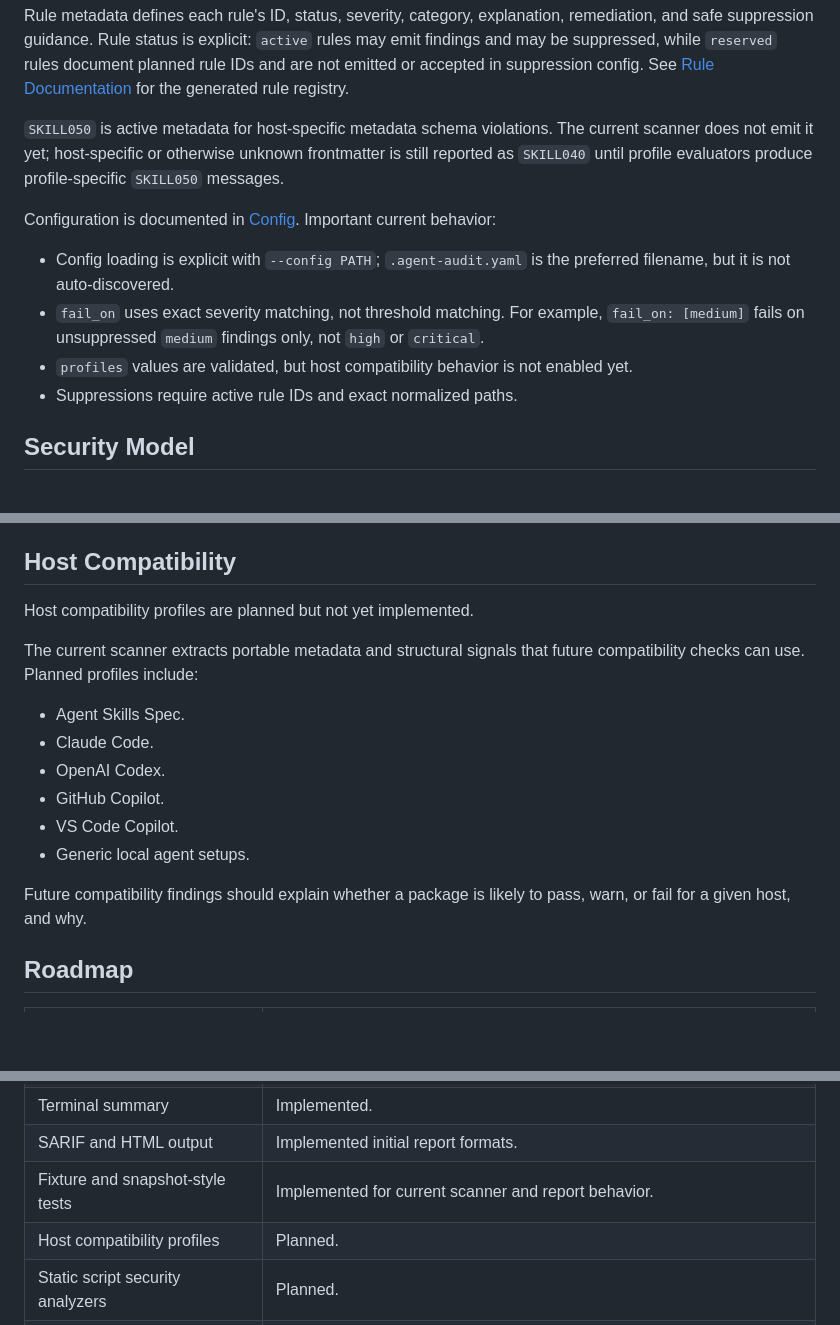
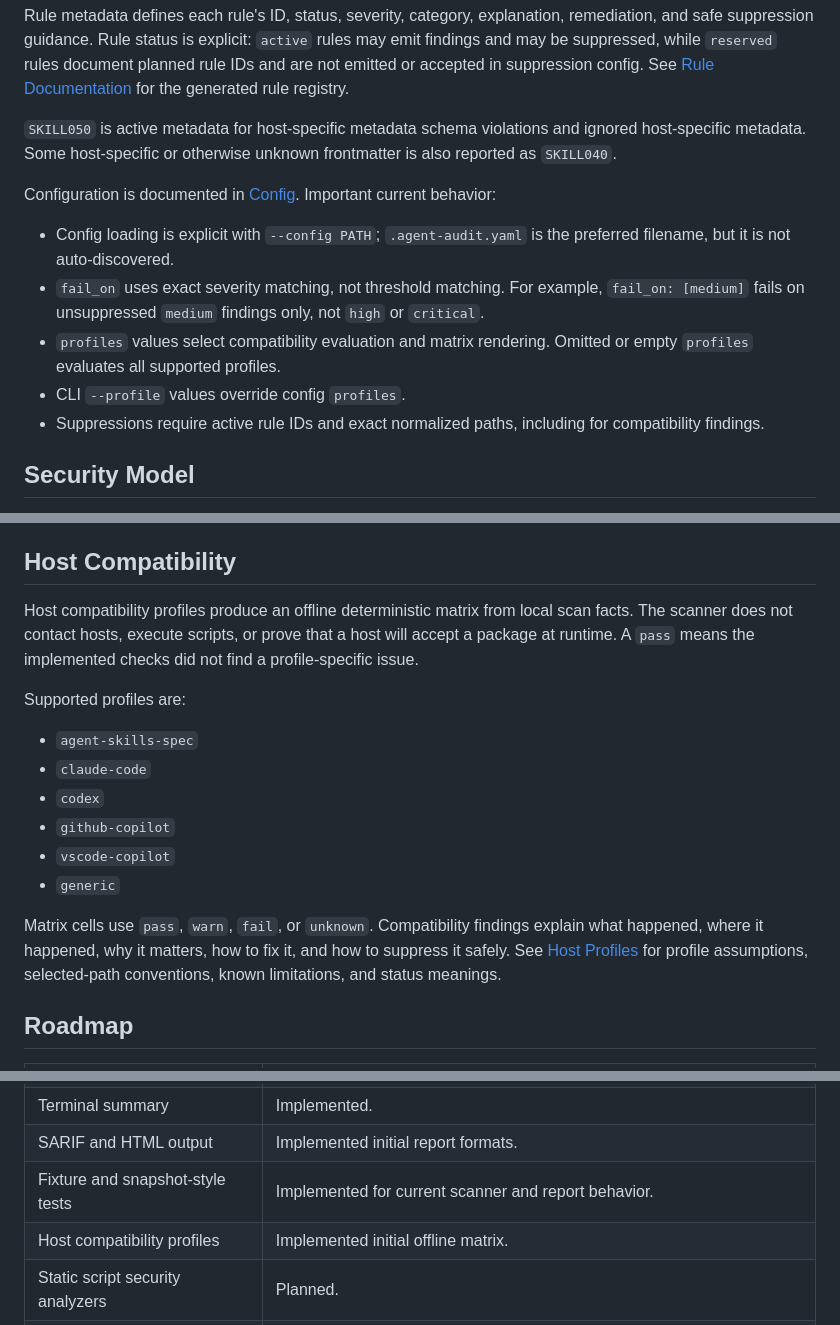
Before and after one commit to rdzehtsiar/agent-skill-auditor, a Markdown page: README.md, 3 parts joined by grey strips. Rendered like a GitHub page; blank space fills up the shorter version.

```diff
--- a/README.md
+++ b/README.md
@@ -132,14 +183,15 @@ The current scanner supports:
 
 Rule metadata defines each rule's ID, status, severity, category, explanation, remediation, and safe suppression guidance. Rule status is explicit: `active` rules may emit findings and may be suppressed, while `reserved` rules document planned rule IDs and are not emitted or accepted in suppression config. See [Rule Documentation](./docs/rules/README.md) for the generated rule registry.
 
-`SKILL050` is active metadata for host-specific metadata schema violations. The current scanner does not emit it yet; host-specific or otherwise unknown frontmatter is still reported as `SKILL040` until profile evaluators produce profile-specific `SKILL050` messages.
+`SKILL050` is active metadata for host-specific metadata schema violations and ignored host-specific metadata. Some host-specific or otherwise unknown frontmatter is also reported as `SKILL040`.
 
 Configuration is documented in [Config](./docs/config.md). Important current behavior:
 
 - Config loading is explicit with `--config PATH`; `.agent-audit.yaml` is the preferred filename, but it is not auto-discovered.
 - `fail_on` uses exact severity matching, not threshold matching. For example, `fail_on: [medium]` fails on unsuppressed `medium` findings only, not `high` or `critical`.
-- `profiles` values are validated, but host compatibility behavior is not enabled yet.
-- Suppressions require active rule IDs and exact normalized paths.
+- `profiles` values select compatibility evaluation and matrix rendering. Omitted or empty `profiles` evaluates all supported profiles.
+- CLI `--profile` values override config `profiles`.
+- Suppressions require active rule IDs and exact normalized paths, including for compatibility findings.
 
 ## Security Model
 
@@ -175,18 +227,18 @@ Future support may expand to other agent-related metadata and behavior fixtures.
 
 ## Host Compatibility
 
-Host compatibility profiles are planned but not yet implemented.
+Host compatibility profiles produce an offline deterministic matrix from local scan facts. The scanner does not contact hosts, execute scripts, or prove that a host will accept a package at runtime. A `pass` means the implemented checks did not find a profile-specific issue.
 
-The current scanner extracts portable metadata and structural signals that future compatibility checks can use. Planned profiles include:
+Supported profiles are:
 
-- Agent Skills Spec.
-- Claude Code.
-- OpenAI Codex.
-- GitHub Copilot.
-- VS Code Copilot.
-- Generic local agent setups.
+- `agent-skills-spec`
+- `claude-code`
+- `codex`
+- `github-copilot`
+- `vscode-copilot`
+- `generic`
 
-Future compatibility findings should explain whether a package is likely to pass, warn, or fail for a given host, and why.
+Matrix cells use `pass`, `warn`, `fail`, or `unknown`. Compatibility findings explain what happened, where it happened, why it matters, how to fix it, and how to suppress it safely. See [Host Profiles](./docs/host-profiles.md) for profile assumptions, selected-path conventions, known limitations, and status meanings.
 
 ## Roadmap
 
@@ -199,7 +251,7 @@ Future compatibility findings should explain whether a package is likely to pass
 | Terminal summary | Implemented. |
 | SARIF and HTML output | Implemented initial report formats. |
 | Fixture and snapshot-style tests | Implemented for current scanner and report behavior. |
-| Host compatibility profiles | Planned. |
+| Host compatibility profiles | Implemented initial offline matrix. |
 | Static script security analyzers | Planned. |
 | Rule documentation generation | Implemented from rule metadata. |
 | Policy and suppression configuration | Implemented for explicit config loading, exact fail-on severity matching, and path-scoped suppressions. |
```
Also changed, not shown: other parts of README.md (+61 -10 lines).
